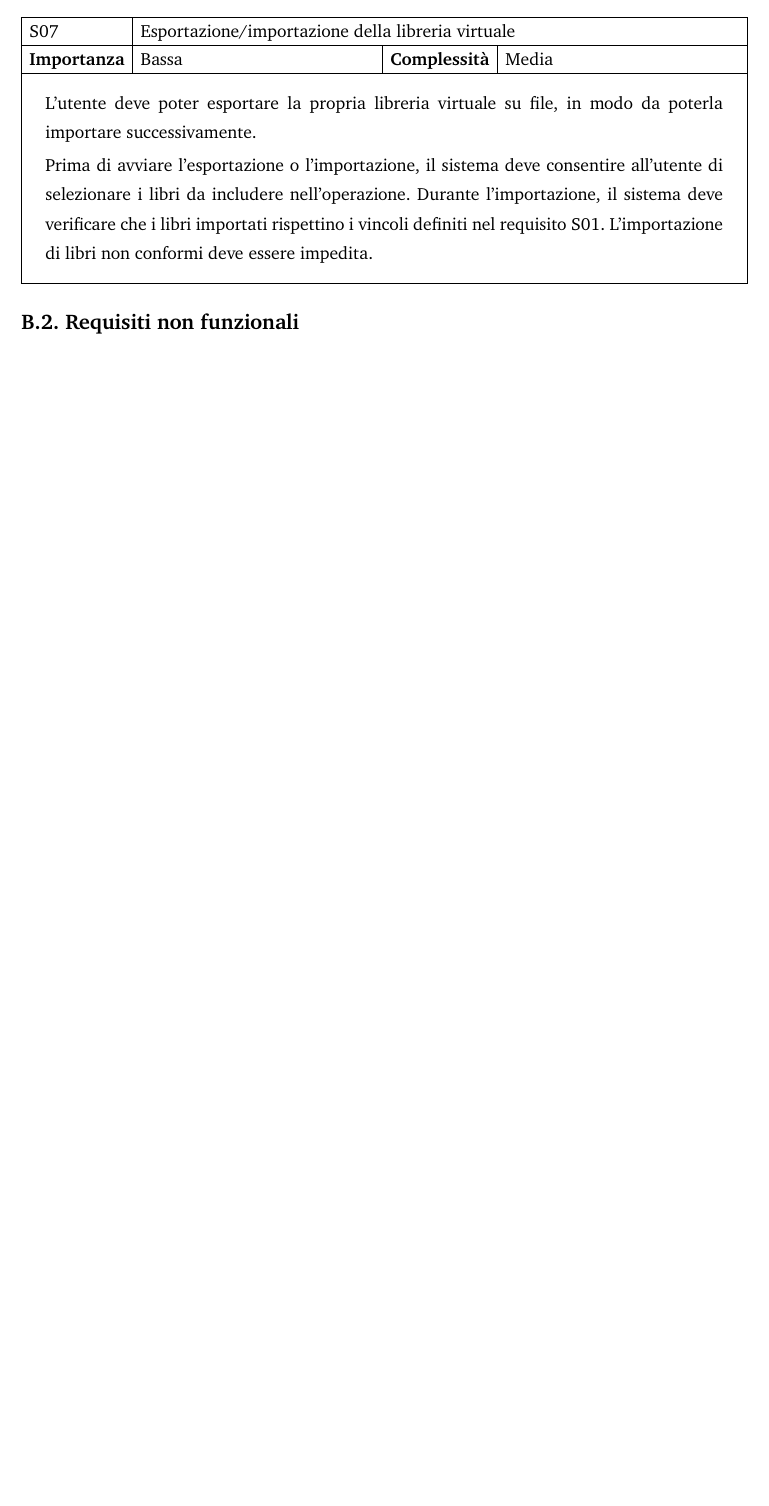
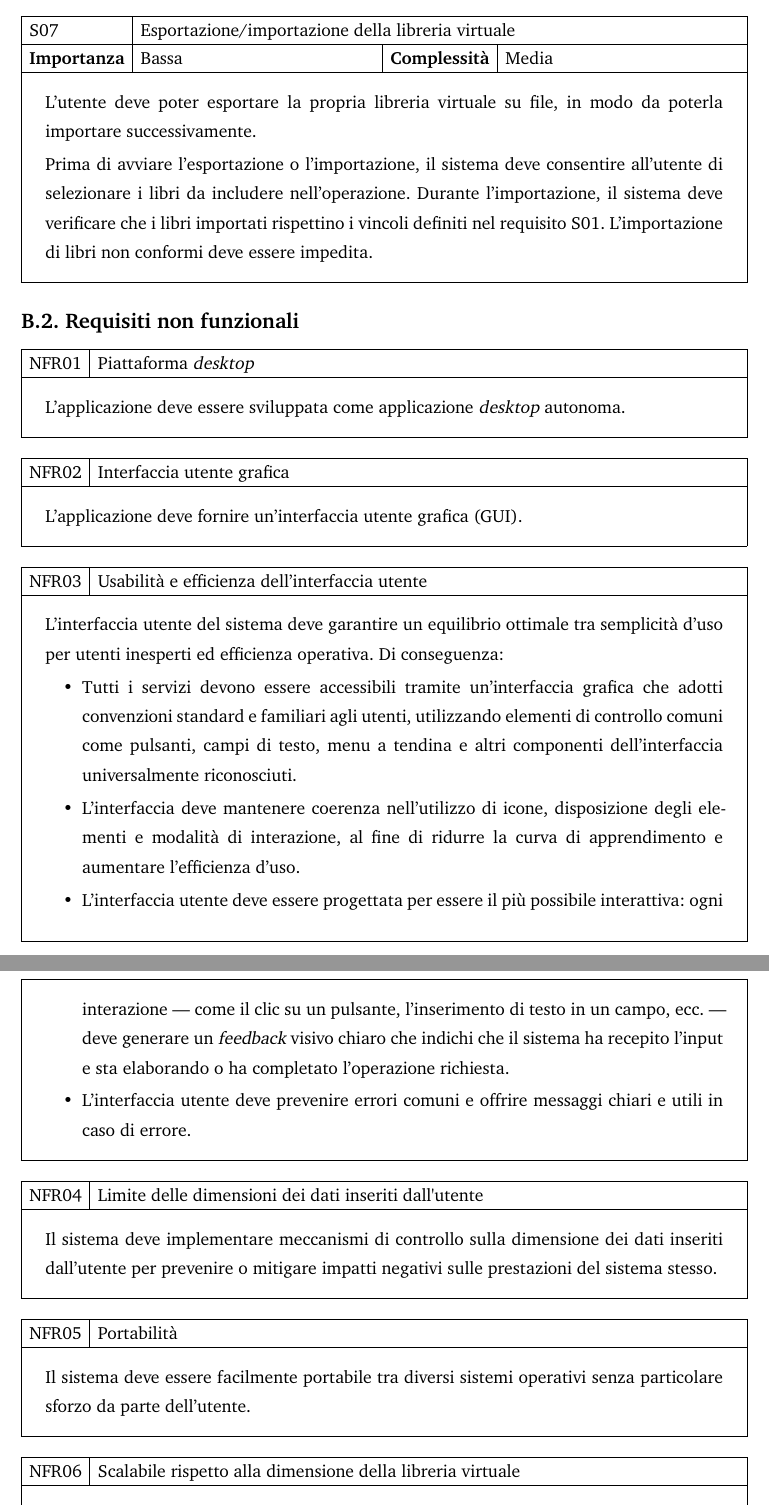
Before and after one commit to jiniux/GestoreDiLibreriaPersonale, a Typst document (docs/report.typ): part of page 8 of 9 before the commit and two parts of pages 8 and 9 of 10 after it, the two joined at a grey line, cut so that both start at the same text, the shorter picture padded with empty space. Compiled offline with Typst 0.15; a missing font is replaced by an installed copy or a similar font.

Commit message:
docs: simplify S05, add non-function requirements

```diff
--- a/docs/report.typ
+++ b/docs/report.typ
@@ -196,3 +193,33 @@ Prima di avviare l'esportazione o l'importazione, il sistema deve consentire all
   )
 }
 
+#nfr("NFR01", [Piattaforma _desktop_])[
+  L'applicazione deve essere sviluppata come applicazione _desktop_ autonoma.
+]
+
+#nfr("NFR02", [Interfaccia utente grafica])[
+  L'applicazione deve fornire un'interfaccia utente grafica (GUI).
+]
+
+#nfr("NFR03", [Usabilità e efficienza dell'interfaccia utente])[
+  L'interfaccia utente del sistema deve garantire un equilibrio ottimale tra semplicità d'uso per utenti inesperti ed efficienza operativa.  Di conseguenza:
+
+  - Tutti i servizi devono essere accessibili tramite un'interfaccia grafica che adotti convenzioni standard e familiari agli utenti, utilizzando elementi di controllo comuni come pulsanti, campi di testo, menu a tendina e altri componenti dell'interfaccia universalmente riconosciuti.
+
+  - L'interfaccia deve mantenere coerenza nell'utilizzo di icone, disposizione degli elementi e modalità di interazione, al fine di ridurre la curva di apprendimento e aumentare l'efficienza d'uso.
+
+  - L'interfaccia utente deve essere progettata per essere il più possibile interattiva: ogni interazione — come il clic su un pulsante, l'inserimento di testo in un campo, ecc. — deve generare un _feedback_ visivo chiaro che indichi che il sistema ha recepito l'input e sta elaborando o ha completato l'operazione richiesta.
+
+  - L'interfaccia utente deve prevenire errori comuni e offrire messaggi chiari e utili in caso di errore.
+]
+
+
+#nfr("NFR04", "Limite delle dimensioni dei dati inseriti dall'utente")[
+  Il sistema deve implementare meccanismi di controllo sulla dimensione dei dati inseriti dall'utente per prevenire o mitigare impatti negativi sulle prestazioni del sistema stesso.
+]
+
+#nfr("NFR05", "Portabilità")[
+  Il sistema deve essere facilmente portabile tra diversi sistemi operativi senza particolare sforzo da parte dell'utente.
+]
+
+#nfr("NFR06", "Scalabile rispetto alla dimensione della libreria virtuale")[
```
Also changed, not shown: docs/report.typ (14 more changed lines).
